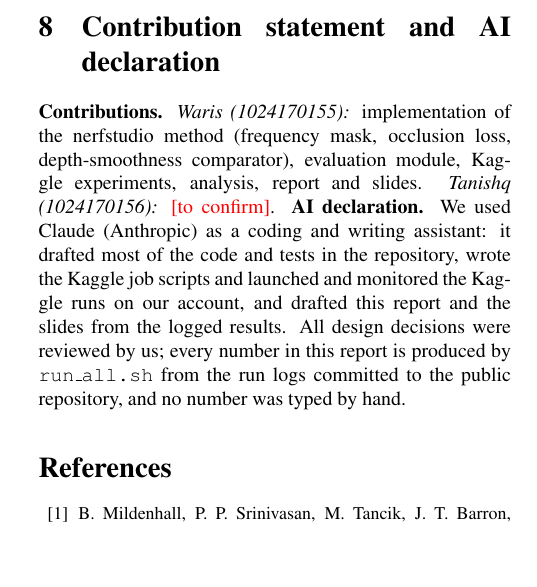
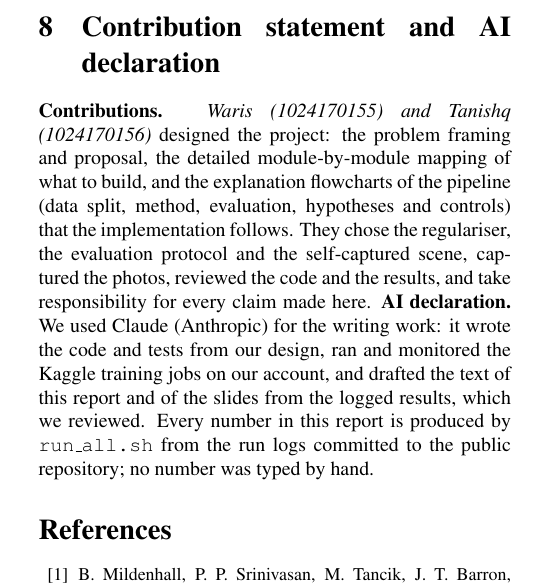
Before and after one commit to warismittal/freenerf-nerfstudio, a LaTeX paper (report/main.tex, which reads report/sections/declarations.tex): part of one column of page 3 of 4, cut so that both start at the same text, the shorter picture padded with empty space. Compiled offline with pdfLaTeX; a LaTeX package or settings file that is missing is left out.

Commit message:
Contribution statement: team design, mapping and flowcharts; AI writing work declared
Co-Authored-By: Claude Opus 5.5 <noreply@anthropic.com>
Claude-Session: https://claude.ai/code/session_01VNbrMdq7fPHSCfakYbRZJ2

```diff
--- a/report/main.tex
+++ b/report/main.tex
@@ -27,7 +27,6 @@
 \providecommand{\RealSentence}{\pend}\providecommand{\AblationSentence}{\pend}
 % Facts only the team can confirm:
 \providecommand{\GateTwoText}{Gate 2 (Week-6 checkpoint): \textcolor{red}{[to confirm: date the repository link and results table were submitted]}.}
-\providecommand{\TanishqContribution}{\textcolor{red}{[to confirm]}}
 \newcommand{\Lc}{\mathcal{L}}
 \newcommand{\etal}{et~al.}
 
--- a/report/sections/declarations.tex
+++ b/report/sections/declarations.tex
@@ -4,5 +4,5 @@
 \textbf{Scope.} Two synthetic objects with white backgrounds; one regulariser and one comparator; default hyper-parameters from the paper, not tuned for nerfstudio.
 
 \section{Contribution statement and AI declaration}
-\textbf{Contributions.} \emph{Waris (1024170155):} implementation of the nerfstudio method (frequency mask, occlusion loss, depth-smoothness comparator), evaluation module, Kaggle experiments, analysis, report and slides. \emph{Tanishq (1024170156):} \TanishqContribution.
-\textbf{AI declaration.} We used Claude (Anthropic) as a coding and writing assistant: it drafted most of the code and tests in the repository, wrote the Kaggle job scripts and launched and monitored the Kaggle runs on our account, and drafted this report and the slides from the logged results. All design decisions were reviewed by us; every number in this report is produced by \texttt{run\_all.sh} from the run logs committed to the public repository, and no number was typed by hand.
+\textbf{Contributions.} \emph{Waris (1024170155) and Tanishq (1024170156)} designed the project: the problem framing and proposal, the detailed module-by-module mapping of what to build, and the explanation flowcharts of the pipeline (data split, method, evaluation, hypotheses and controls) that the implementation follows. They chose the regulariser, the evaluation protocol and the self-captured scene, captured the photos, reviewed the code and the results, and take responsibility for every claim made here.
+\textbf{AI declaration.} We used Claude (Anthropic) for the writing work: it wrote the code and tests from our design, ran and monitored the Kaggle training jobs on our account, and drafted the text of this report and of the slides from the logged results, which we reviewed. Every number in this report is produced by \texttt{run\_all.sh} from the run logs committed to the public repository; no number was typed by hand.
```
Also changed, not shown: README.md, 1 other file.
